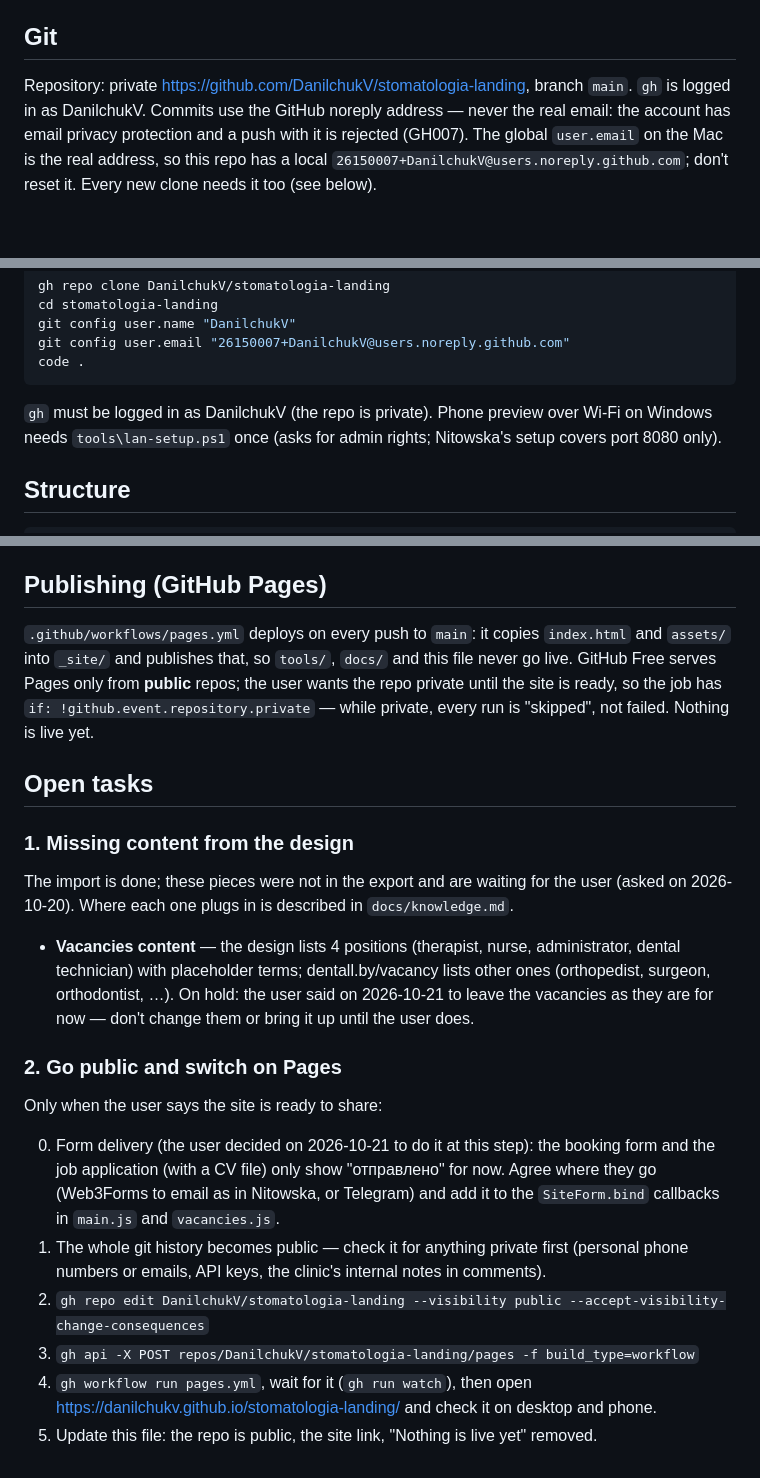
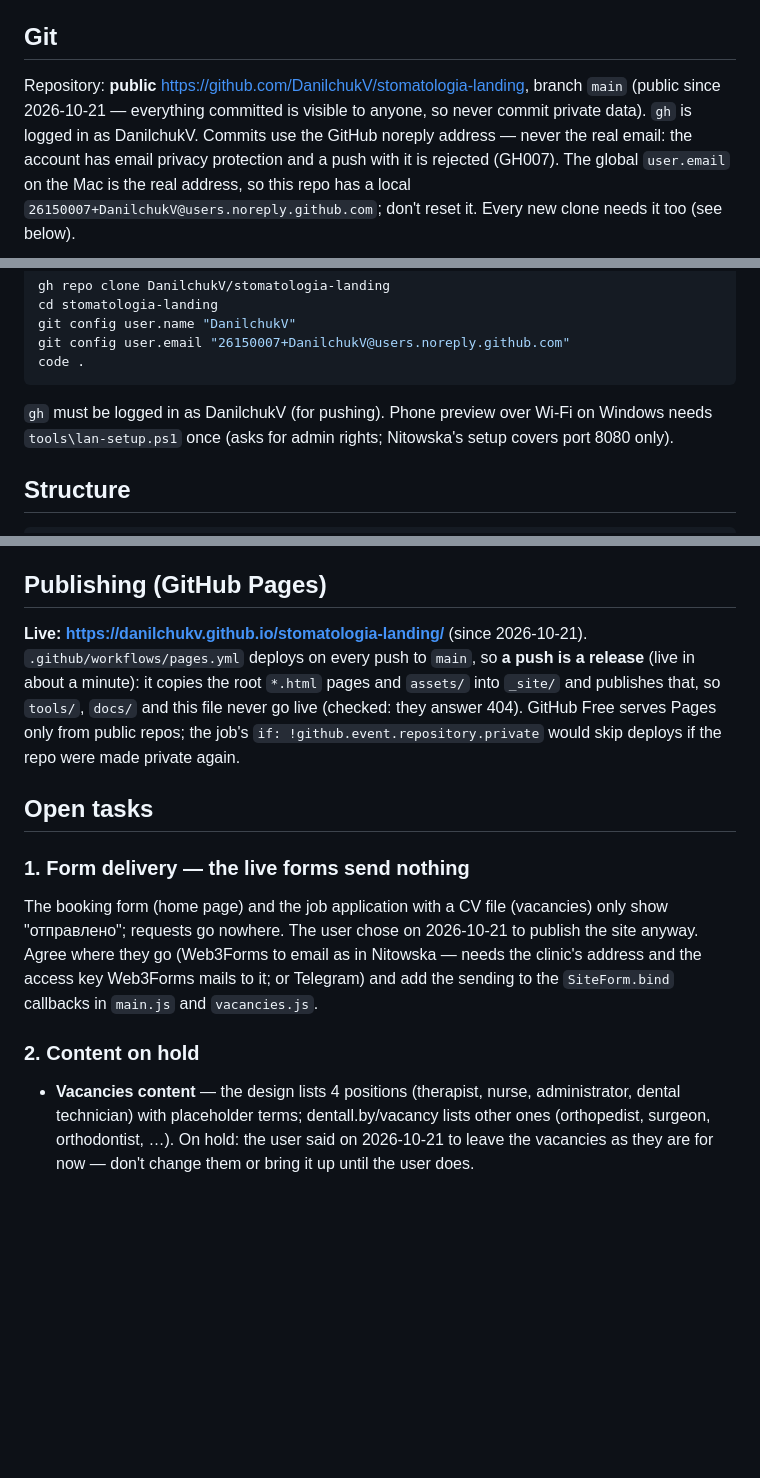
Before and after one commit to DanilchukV/stomatologia-landing, a Markdown page: CLAUDE.md, 3 parts joined by grey strips. GitHub-like rendering; blank space fills up the shorter version.

Commit message:
CLAUDE.md: the site is live and the repo public
Publishing section with the live link; the go-public task is done; form
delivery is now the first open task, since the live forms send nothing.

````diff
--- a/CLAUDE.md
+++ b/CLAUDE.md
@@ -21,7 +21,8 @@ frameworks, no CDNs at runtime (fonts, icons and libraries are self-hosted in `a
 
 ## Git
 
-Repository: private https://github.com/DanilchukV/stomatologia-landing, branch `main`. `gh` is
+Repository: **public** https://github.com/DanilchukV/stomatologia-landing, branch `main` (public since
+2026-10-21 — everything committed is visible to anyone, so never commit private data). `gh` is
 logged in as DanilchukV. Commits use the GitHub noreply address — never the real email: the
 account has email privacy protection and a push with it is rejected (GH007). The global
 `user.email` on the Mac is the real address, so this repo has a local
@@ -44,7 +45,7 @@ git config user.email "26150007+DanilchukV@users.noreply.github.com"
 code .
 ```
 
-`gh` must be logged in as DanilchukV (the repo is private). Phone preview over Wi-Fi on Windows
+`gh` must be logged in as DanilchukV (for pushing). Phone preview over Wi-Fi on Windows
 needs `tools\lan-setup.ps1` once (asks for admin rights; Nitowska's setup covers port 8080 only).
 
 ## Structure
@@ -151,36 +152,26 @@ spacing, text): change → commit → push, no screenshots. They look at the ope
 
 ## Publishing (GitHub Pages)
 
-`.github/workflows/pages.yml` deploys on every push to `main`: it copies `index.html` and `assets/`
-into `_site/` and publishes that, so `tools/`, `docs/` and this file never go live. GitHub Free
-serves Pages only from **public** repos; the user wants the repo private until the site is ready,
-so the job has `if: !github.event.repository.private` — while private, every run is "skipped",
-not failed. Nothing is live yet.
+**Live: https://danilchukv.github.io/stomatologia-landing/** (since 2026-10-21).
+`.github/workflows/pages.yml` deploys on every push to `main`, so **a push is a release** (live in
+about a minute): it copies the root `*.html` pages and `assets/` into `_site/` and publishes that, so
+`tools/`, `docs/` and this file never go live (checked: they answer 404). GitHub Free serves Pages only
+from public repos; the job's `if: !github.event.repository.private` would skip deploys if the repo were
+made private again.
 
 ## Open tasks
 
-### 1. Missing content from the design
+### 1. Form delivery — the live forms send nothing
 
-The import is done; these pieces were not in the export and are waiting for the user (asked on
-2026-10-20). Where each one plugs in is described in `docs/knowledge.md`.
+The booking form (home page) and the job application with a CV file (vacancies) only show
+"отправлено"; requests go nowhere. The user chose on 2026-10-21 to publish the site anyway. Agree where
+they go (Web3Forms to email as in Nitowska — needs the clinic's address and the access key Web3Forms
+mails to it; or Telegram) and add the sending to the `SiteForm.bind` callbacks in `main.js` and
+`vacancies.js`.
+
+### 2. Content on hold
 
 - **Vacancies content** — the design lists 4 positions (therapist, nurse, administrator, dental
   technician) with placeholder terms; dentall.by/vacancy lists other ones (orthopedist, surgeon,
   orthodontist, …). On hold: the user said on 2026-10-21 to leave the vacancies as they are for now —
   don't change them or bring it up until the user does.
-
-### 2. Go public and switch on Pages
-
-Only when the user says the site is ready to share:
-
-0. Form delivery (the user decided on 2026-10-21 to do it at this step): the booking form and the job
-   application (with a CV file) only show "отправлено" for now. Agree where they go (Web3Forms to email
-   as in Nitowska, or Telegram) and add it to the `SiteForm.bind` callbacks in `main.js` and
-   `vacancies.js`.
-1. The whole git history becomes public — check it for anything private first (personal phone
-   numbers or emails, API keys, the clinic's internal notes in comments).
-2. `gh repo edit DanilchukV/stomatologia-landing --visibility public --accept-visibility-change-consequences`
-3. `gh api -X POST repos/DanilchukV/stomatologia-landing/pages -f build_type=workflow`
-4. `gh workflow run pages.yml`, wait for it (`gh run watch`), then open
-   https://danilchukv.github.io/stomatologia-landing/ and check it on desktop and phone.
-5. Update this file: the repo is public, the site link, "Nothing is live yet" removed.
````
